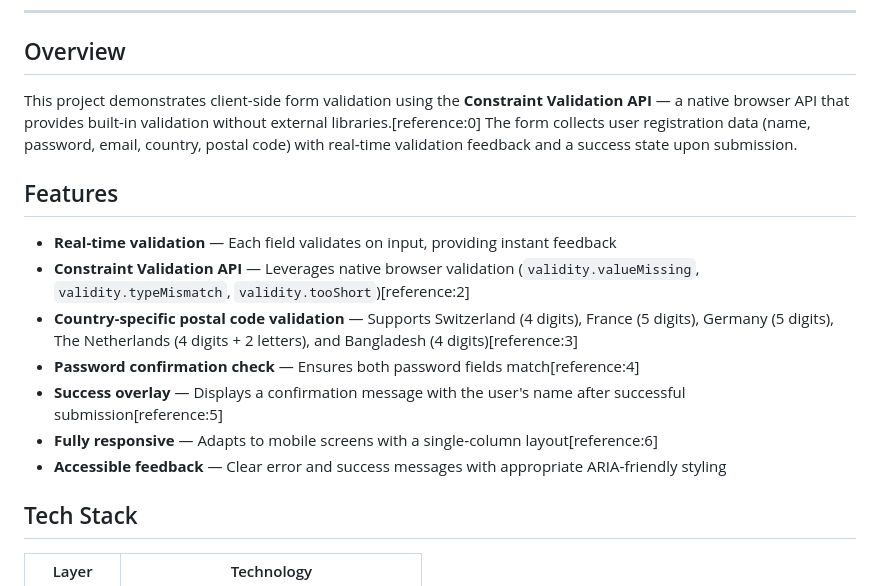
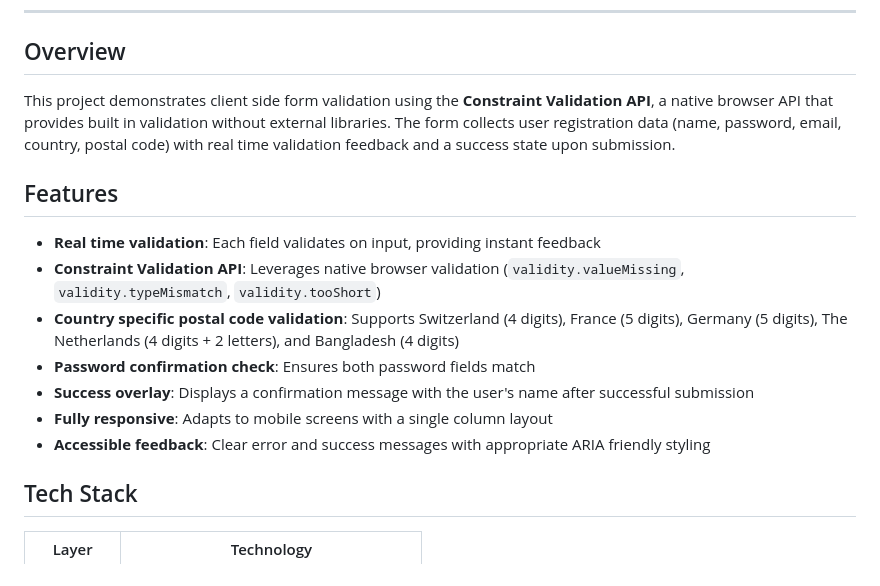
Before and after one commit to pbain63/Project_Form-Validation-with-JavaScript, a Markdown page: README.md, the part around one of its changes. Drawn GitHub-style.

Commit message:
Correct typos mistake in README.md

```diff
--- a/README.md
+++ b/README.md
@@ -24,17 +24,17 @@ A lightweight, robust client-side form validation solution built with **Vanilla
 
 ## Overview
 
-This project demonstrates client-side form validation using the **Constraint Validation API** — a native browser API that provides built-in validation without external libraries.[reference:0] The form collects user registration data (name, password, email, country, postal code) with real-time validation feedback and a success state upon submission.
+This project demonstrates client side form validation using the **Constraint Validation API**, a native browser API that provides built in validation without external libraries. The form collects user registration data (name, password, email, country, postal code) with real time validation feedback and a success state upon submission.
 
 ## Features
 
-- **Real-time validation** — Each field validates on input, providing instant feedback
-- **Constraint Validation API** — Leverages native browser validation (`validity.valueMissing`, `validity.typeMismatch`, `validity.tooShort`)[reference:2]
-- **Country‑specific postal code validation** — Supports Switzerland (4 digits), France (5 digits), Germany (5 digits), The Netherlands (4 digits + 2 letters), and Bangladesh (4 digits)[reference:3]
-- **Password confirmation check** — Ensures both password fields match[reference:4]
-- **Success overlay** — Displays a confirmation message with the user's name after successful submission[reference:5]
-- **Fully responsive** — Adapts to mobile screens with a single‑column layout[reference:6]
-- **Accessible feedback** — Clear error and success messages with appropriate ARIA‑friendly styling
+- **Real time validation**: Each field validates on input, providing instant feedback
+- **Constraint Validation API**: Leverages native browser validation (`validity.valueMissing`, `validity.typeMismatch`, `validity.tooShort`)
+- **Country specific postal code validation**: Supports Switzerland (4 digits), France (5 digits), Germany (5 digits), The Netherlands (4 digits + 2 letters), and Bangladesh (4 digits)
+- **Password confirmation check**: Ensures both password fields match
+- **Success overlay**: Displays a confirmation message with the user's name after successful submission
+- **Fully responsive**: Adapts to mobile screens with a single column layout
+- **Accessible feedback**: Clear error and success messages with appropriate ARIA friendly styling
 
 ## Tech Stack
 
```
Also changed, not shown: other parts of README.md (+1 -1 lines).
